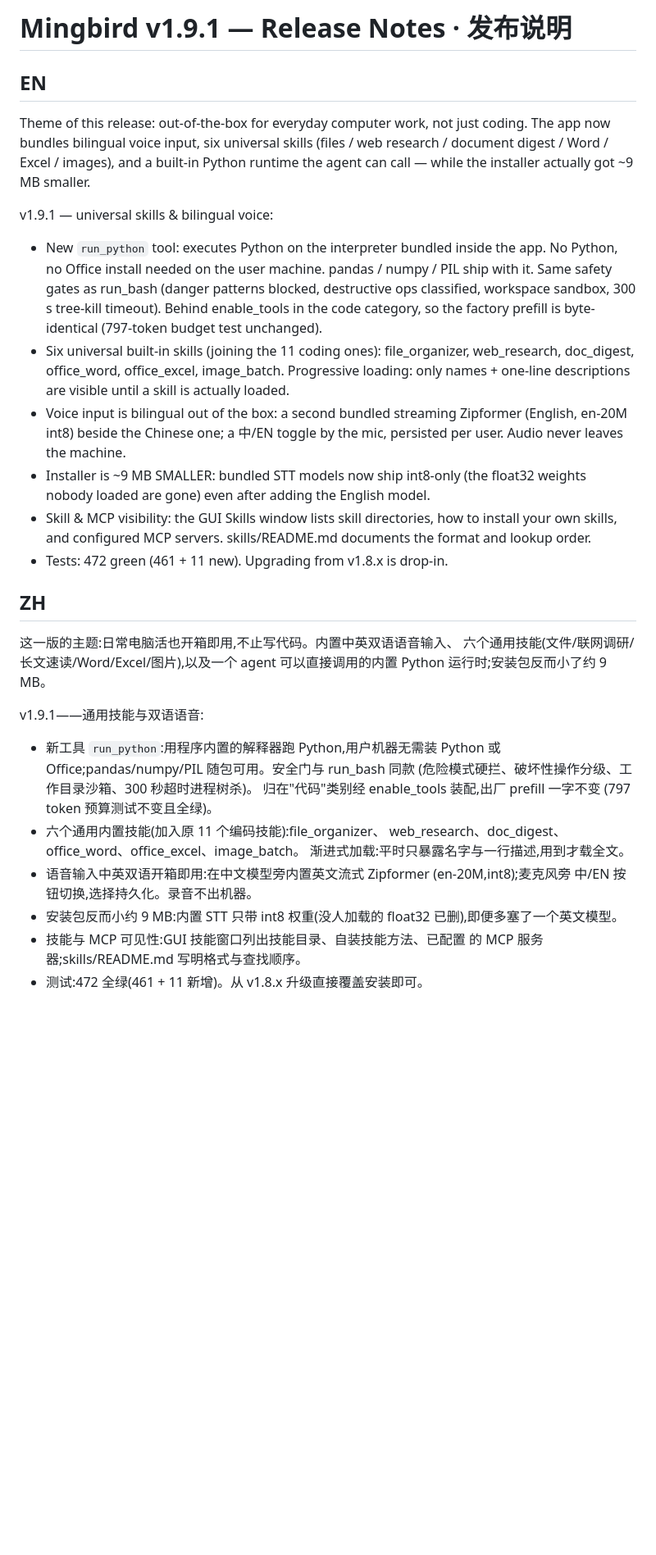
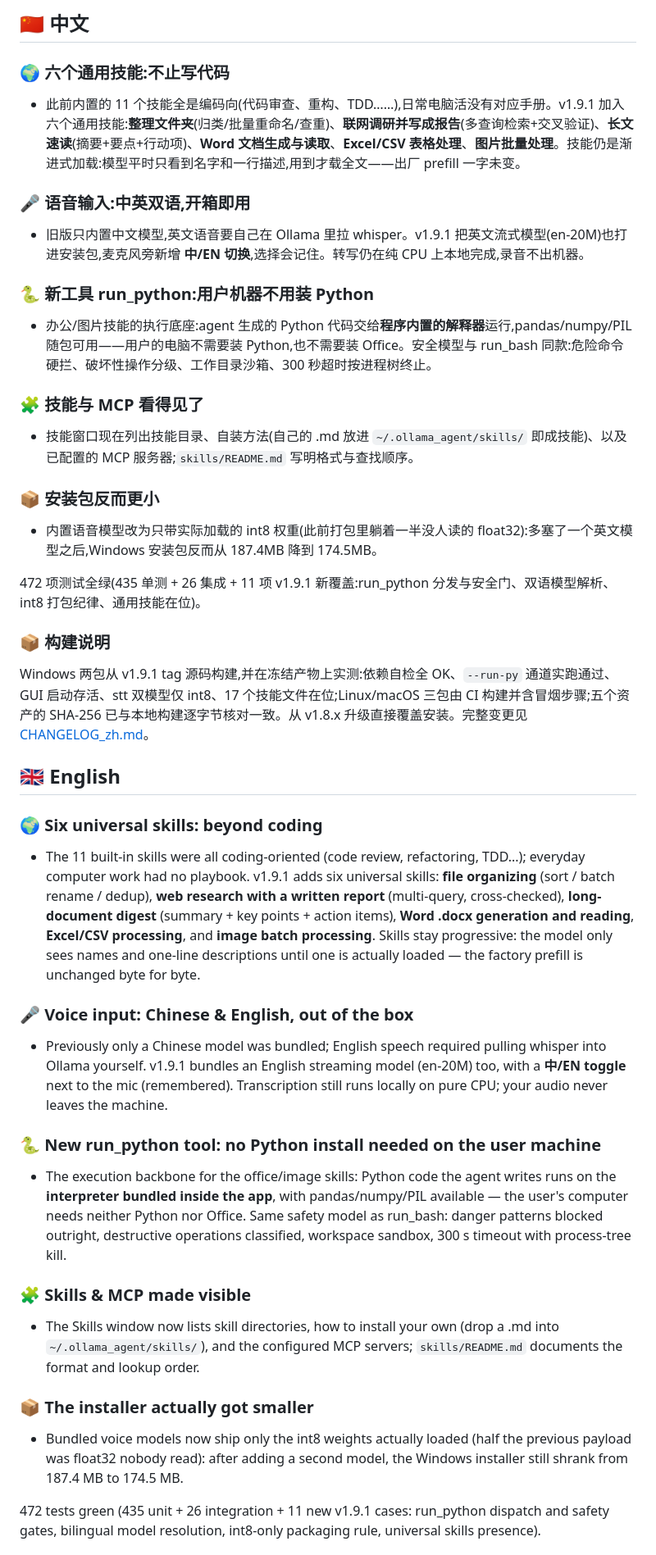
Before and after one commit to Mingbird/Mingbird-agent, a Markdown page: RELEASE_NOTES.md, the part around one of its changes. Shown at 82% size. Drawn GitHub-style; blank space fills up the shorter version.

Commit message:
docs: rewrite v1.9.1 release notes in the established bilingual template
Matches the v1.8.2 house style: Chinese-first flag sections, emoji headers,
old-to-new narrative bullets, standalone test count, build note, and an
Install tail listing the exact asset filenames.

```diff
--- a/RELEASE_NOTES.md
+++ b/RELEASE_NOTES.md
@@ -1,54 +1,41 @@
-# Mingbird v1.9.1 — Release Notes · 发布说明
+## 🇨🇳 中文
 
-EN
---
-Theme of this release: out-of-the-box for everyday computer work, not just
-coding. The app now bundles bilingual voice input, six universal skills
-(files / web research / document digest / Word / Excel / images), and a
-built-in Python runtime the agent can call — while the installer actually
-got ~9 MB smaller.
+### 🌍 六个通用技能:不止写代码
+- 此前内置的 11 个技能全是编码向(代码审查、重构、TDD……),日常电脑活没有对应手册。v1.9.1 加入六个通用技能:**整理文件夹**(归类/批量重命名/查重)、**联网调研并写成报告**(多查询检索+交叉验证)、**长文速读**(摘要+要点+行动项)、**Word 文档生成与读取**、**Excel/CSV 表格处理**、**图片批量处理**。技能仍是渐进式加载:模型平时只看到名字和一行描述,用到才载全文——出厂 prefill 一字未变。
 
-v1.9.1 — universal skills & bilingual voice:
-- New `run_python` tool: executes Python on the interpreter bundled inside
-  the app. No Python, no Office install needed on the user machine.
-  pandas / numpy / PIL ship with it. Same safety gates as run_bash
-  (danger patterns blocked, destructive ops classified, workspace sandbox,
-  300 s tree-kill timeout). Behind enable_tools in the code category, so
-  the factory prefill is byte-identical (797-token budget test unchanged).
-- Six universal built-in skills (joining the 11 coding ones):
-  file_organizer, web_research, doc_digest, office_word, office_excel,
-  image_batch. Progressive loading: only names + one-line descriptions
-  are visible until a skill is actually loaded.
-- Voice input is bilingual out of the box: a second bundled streaming
-  Zipformer (English, en-20M int8) beside the Chinese one; a 中/EN toggle
-  by the mic, persisted per user. Audio never leaves the machine.
-- Installer is ~9 MB SMALLER: bundled STT models now ship int8-only (the
-  float32 weights nobody loaded are gone) even after adding the English
-  model.
-- Skill & MCP visibility: the GUI Skills window lists skill directories,
-  how to install your own skills, and configured MCP servers.
-  skills/README.md documents the format and lookup order.
-- Tests: 472 green (461 + 11 new). Upgrading from v1.8.x is drop-in.
+### 🎤 语音输入:中英双语,开箱即用
+- 旧版只内置中文模型,英文语音要自己在 Ollama 里拉 whisper。v1.9.1 把英文流式模型(en-20M)也打进安装包,麦克风旁新增 **中/EN 切换**,选择会记住。转写仍在纯 CPU 上本地完成,录音不出机器。
 
-ZH
---
-这一版的主题:日常电脑活也开箱即用,不止写代码。内置中英双语语音输入、
-六个通用技能(文件/联网调研/长文速读/Word/Excel/图片),以及一个 agent
-可以直接调用的内置 Python 运行时;安装包反而小了约 9 MB。
+### 🐍 新工具 run_python:用户机器不用装 Python
+- 办公/图片技能的执行底座:agent 生成的 Python 代码交给**程序内置的解释器**运行,pandas/numpy/PIL 随包可用——用户的电脑不需要装 Python,也不需要装 Office。安全模型与 run_bash 同款:危险命令硬拦、破坏性操作分级、工作目录沙箱、300 秒超时按进程树终止。
 
-v1.9.1——通用技能与双语语音:
-- 新工具 `run_python`:用程序内置的解释器跑 Python,用户机器无需装
-  Python 或 Office;pandas/numpy/PIL 随包可用。安全门与 run_bash 同款
-  (危险模式硬拦、破坏性操作分级、工作目录沙箱、300 秒超时进程树杀)。
-  归在"代码"类别经 enable_tools 装配,出厂 prefill 一字不变
-  (797 token 预算测试不变且全绿)。
-- 六个通用内置技能(加入原 11 个编码技能):file_organizer、
-  web_research、doc_digest、office_word、office_excel、image_batch。
-  渐进式加载:平时只暴露名字与一行描述,用到才载全文。
-- 语音输入中英双语开箱即用:在中文模型旁内置英文流式 Zipformer
-  (en-20M,int8);麦克风旁 中/EN 按钮切换,选择持久化。录音不出机器。
-- 安装包反而小约 9 MB:内置 STT 只带 int8 权重(没人加载的 float32
-  已删),即便多塞了一个英文模型。
-- 技能与 MCP 可见性:GUI 技能窗口列出技能目录、自装技能方法、已配置
-  的 MCP 服务器;skills/README.md 写明格式与查找顺序。
-- 测试:472 全绿(461 + 11 新增)。从 v1.8.x 升级直接覆盖安装即可。
+### 🧩 技能与 MCP 看得见了
+- 技能窗口现在列出技能目录、自装方法(自己的 .md 放进 `~/.ollama_agent/skills/` 即成技能)、以及已配置的 MCP 服务器;`skills/README.md` 写明格式与查找顺序。
+
+### 📦 安装包反而更小
+- 内置语音模型改为只带实际加载的 int8 权重(此前打包里躺着一半没人读的 float32):多塞了一个英文模型之后,Windows 安装包反而从 187.4MB 降到 174.5MB。
+
+472 项测试全绿(435 单测 + 26 集成 + 11 项 v1.9.1 新覆盖:run_python 分发与安全门、双语模型解析、int8 打包纪律、通用技能在位)。
+
+### 📦 构建说明
+Windows 两包从 v1.9.1 tag 源码构建,并在冻结产物上实测:依赖自检全 OK、`--run-py` 通道实跑通过、GUI 启动存活、stt 双模型仅 int8、17 个技能文件在位;Linux/macOS 三包由 CI 构建并含冒烟步骤;五个资产的 SHA-256 已与本地构建逐字节核对一致。从 v1.8.x 升级直接覆盖安装。完整变更见 [CHANGELOG_zh.md](https://github.com/Mingbird/Mingbird-agent/blob/main/CHANGELOG_zh.md)。
+
+## 🇬🇧 English
+
+### 🌍 Six universal skills: beyond coding
+- The 11 built-in skills were all coding-oriented (code review, refactoring, TDD...); everyday computer work had no playbook. v1.9.1 adds six universal skills: **file organizing** (sort / batch rename / dedup), **web research with a written report** (multi-query, cross-checked), **long-document digest** (summary + key points + action items), **Word .docx generation and reading**, **Excel/CSV processing**, and **image batch processing**. Skills stay progressive: the model only sees names and one-line descriptions until one is actually loaded — the factory prefill is unchanged byte for byte.
+
+### 🎤 Voice input: Chinese & English, out of the box
+- Previously only a Chinese model was bundled; English speech required pulling whisper into Ollama yourself. v1.9.1 bundles an English streaming model (en-20M) too, with a **中/EN toggle** next to the mic (remembered). Transcription still runs locally on pure CPU; your audio never leaves the machine.
+
+### 🐍 New run_python tool: no Python install needed on the user machine
+- The execution backbone for the office/image skills: Python code the agent writes runs on the **interpreter bundled inside the app**, with pandas/numpy/PIL available — the user's computer needs neither Python nor Office. Same safety model as run_bash: danger patterns blocked outright, destructive operations classified, workspace sandbox, 300 s timeout with process-tree kill.
+
+### 🧩 Skills & MCP made visible
+- The Skills window now lists skill directories, how to install your own (drop a .md into `~/.ollama_agent/skills/`), and the configured MCP servers; `skills/README.md` documents the format and lookup order.
+
+### 📦 The installer actually got smaller
+- Bundled voice models now ship only the int8 weights actually loaded (half the previous payload was float32 nobody read): after adding a second model, the Windows installer still shrank from 187.4 MB to 174.5 MB.
+
+472 tests green (435 unit + 26 integration + 11 new v1.9.1 cases: run_python dispatch and safety gates, bilingual model resolution, int8-only packaging rule, universal skills presence).
+
```
Also changed, not shown: other parts of RELEASE_NOTES.md (+8 -0 lines).
